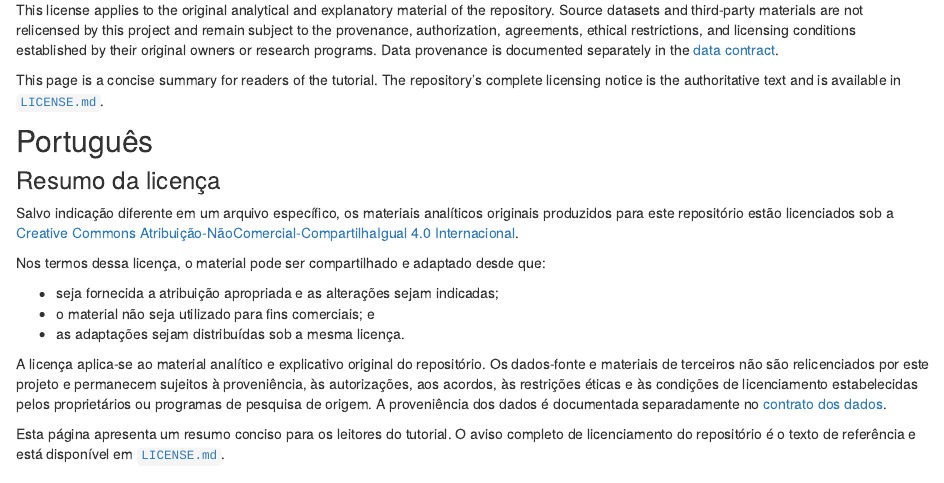
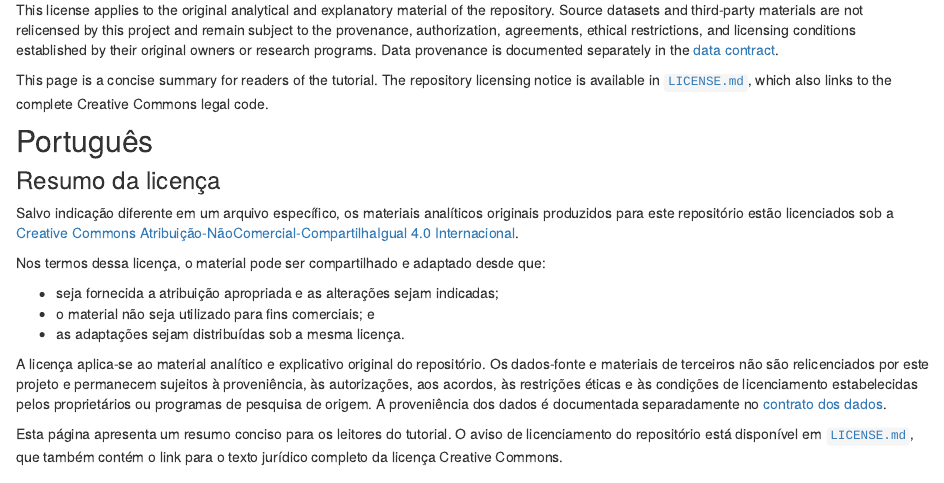
Before and after one commit to WevertonGomesCosta/Bayesian-ridge-regression-papaya, an R Markdown document (analysis/license.Rmd): the page in a window 1100 px wide, from 500 px down. Rendered offline with R 4.5, knitr and Pandoc, with nearby package versions; drawn as R Markdown's standard HTML page in place of the format the file asks for.

Commit message:
Use stable provenance link on License page

```diff
--- a/analysis/license.Rmd
+++ b/analysis/license.Rmd
@@ -41,9 +41,9 @@ Under this license, the material may be shared and adapted provided that:
 - the material is not used for commercial purposes; and
 - adaptations are distributed under the same license.
 
-This license applies to the original analytical and explanatory material of the repository. Source datasets and third-party materials are not relicensed by this project and remain subject to the provenance, authorization, agreements, ethical restrictions, and licensing conditions established by their original owners or research programs. Data provenance is documented separately in the [data contract](../data/README.md).
+This license applies to the original analytical and explanatory material of the repository. Source datasets and third-party materials are not relicensed by this project and remain subject to the provenance, authorization, agreements, ethical restrictions, and licensing conditions established by their original owners or research programs. Data provenance is documented separately in the [data contract](https://github.com/WevertonGomesCosta/Bayesian-ridge-regression-papaya/blob/main/data/README.md).
 
-This page is a concise summary for readers of the tutorial. The repository's complete licensing notice is the authoritative text and is available in [`LICENSE.md`](https://github.com/WevertonGomesCosta/Bayesian-ridge-regression-papaya/blob/main/LICENSE.md).
+This page is a concise summary for readers of the tutorial. The repository licensing notice is available in [`LICENSE.md`](https://github.com/WevertonGomesCosta/Bayesian-ridge-regression-papaya/blob/main/LICENSE.md), which also links to the complete Creative Commons legal code.
 
 ## Português
 
@@ -57,6 +57,6 @@ Nos termos dessa licença, o material pode ser compartilhado e adaptado desde qu
 - o material não seja utilizado para fins comerciais; e
 - as adaptações sejam distribuídas sob a mesma licença.
 
-A licença aplica-se ao material analítico e explicativo original do repositório. Os dados-fonte e materiais de terceiros não são relicenciados por este projeto e permanecem sujeitos à proveniência, às autorizações, aos acordos, às restrições éticas e às condições de licenciamento estabelecidas pelos proprietários ou programas de pesquisa de origem. A proveniência dos dados é documentada separadamente no [contrato dos dados](../data/README.md).
+A licença aplica-se ao material analítico e explicativo original do repositório. Os dados-fonte e materiais de terceiros não são relicenciados por este projeto e permanecem sujeitos à proveniência, às autorizações, aos acordos, às restrições éticas e às condições de licenciamento estabelecidas pelos proprietários ou programas de pesquisa de origem. A proveniência dos dados é documentada separadamente no [contrato dos dados](https://github.com/WevertonGomesCosta/Bayesian-ridge-regression-papaya/blob/main/data/README.md).
 
-Esta página apresenta um resumo conciso para os leitores do tutorial. O aviso completo de licenciamento do repositório é o texto de referência e está disponível em [`LICENSE.md`](https://github.com/WevertonGomesCosta/Bayesian-ridge-regression-papaya/blob/main/LICENSE.md).
+Esta página apresenta um resumo conciso para os leitores do tutorial. O aviso de licenciamento do repositório está disponível em [`LICENSE.md`](https://github.com/WevertonGomesCosta/Bayesian-ridge-regression-papaya/blob/main/LICENSE.md), que também contém o link para o texto jurídico completo da licença Creative Commons.
```
